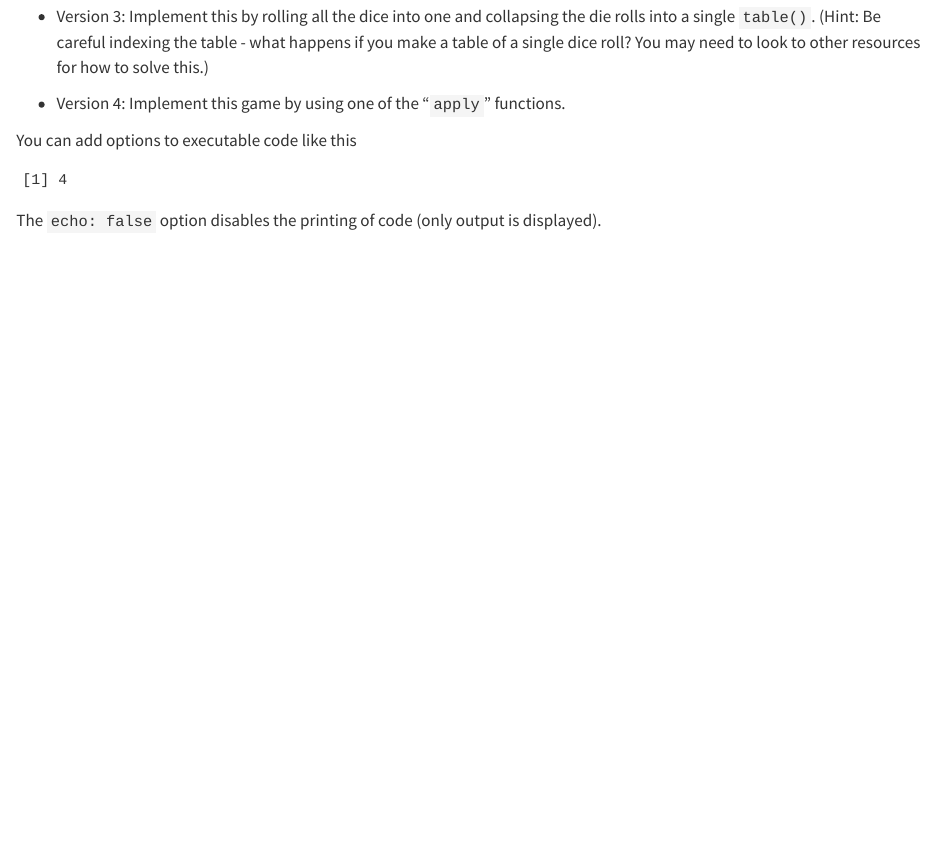
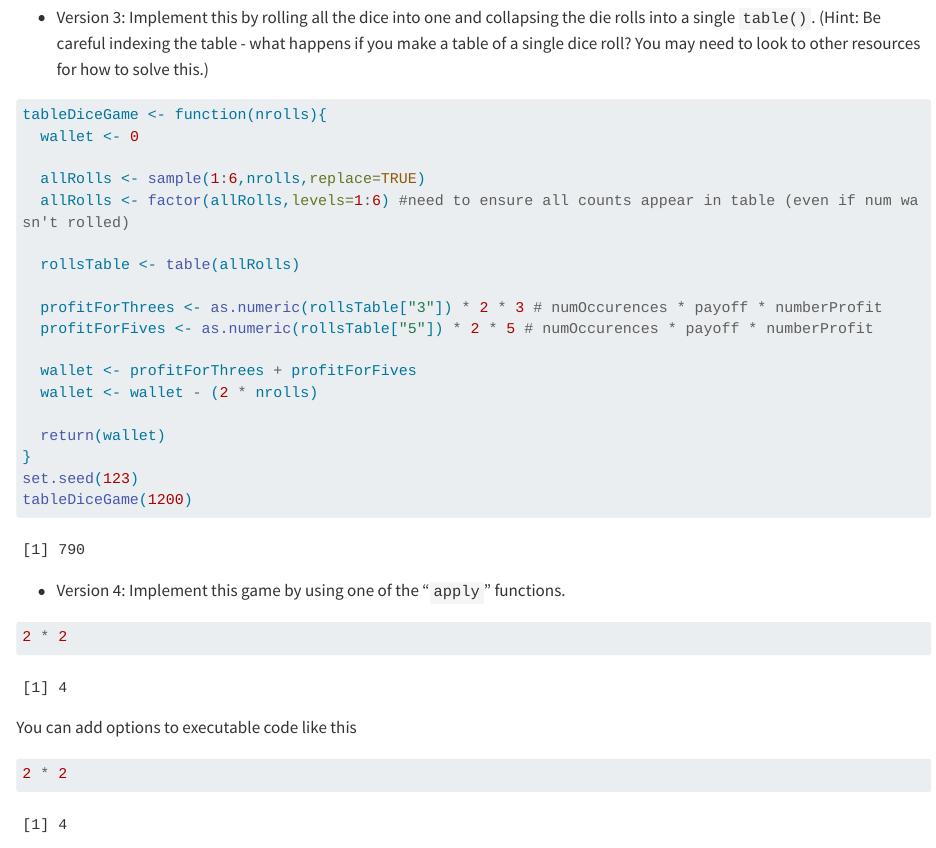
Before and after one commit to garrettpinkston2015/Computational-Methods, a Quarto document (Lab2.qmd): the page in a window 1100 px wide, from 1020 px down before the commit and from 1000 px down after it, so that both start at the same text. Rendered offline with R 4.5, knitr and Pandoc in place of Quarto, with nearby package versions; long lines of code are wrapped.

Commit message:
Version 3 finished

````diff
--- a/Lab2.qmd
+++ b/Lab2.qmd
@@ -51,12 +50,37 @@ vectorizedDiceGame(1200)
 
 -   Version 3: Implement this by rolling all the dice into one and collapsing the die rolls into a single `table()`. (Hint: Be careful indexing the table - what happens if you make a table of a single dice roll? You may need to look to other resources for how to solve this.)
 
+```{r}
+tableDiceGame <- function(nrolls){
+  wallet <- 0
+
+  allRolls <- sample(1:6,nrolls,replace=TRUE)
+  allRolls <- factor(allRolls,levels=1:6) #need to ensure all counts appear in table (even if num wasn't rolled)
+
+  rollsTable <- table(allRolls)
+
+  profitForThrees <- as.numeric(rollsTable["3"]) * 2 * 3 # numOccurences * payoff * numberProfit
+  profitForFives <- as.numeric(rollsTable["5"]) * 2 * 5 # numOccurences * payoff * numberProfit
+
+  wallet <- profitForThrees + profitForFives
+  wallet <- wallet - (2 * nrolls)
+
+  return(wallet)
+}
+set.seed(123)
+tableDiceGame(1200)
+```
+
 -   Version 4: Implement this game by using one of the “`apply`” functions.
+
+```{r}
+2 * 2
+```
+
 
 You can add options to executable code like this
 
 ```{r}
-#| echo: false
 2 * 2
 ```
 
````
Also changed, not shown: Lab2.qmd (1 more changed lines).
